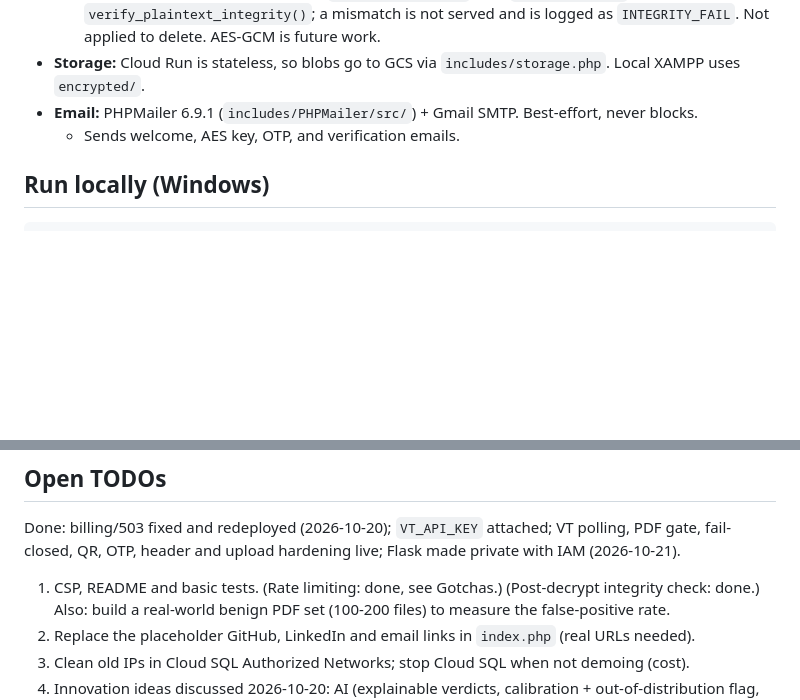
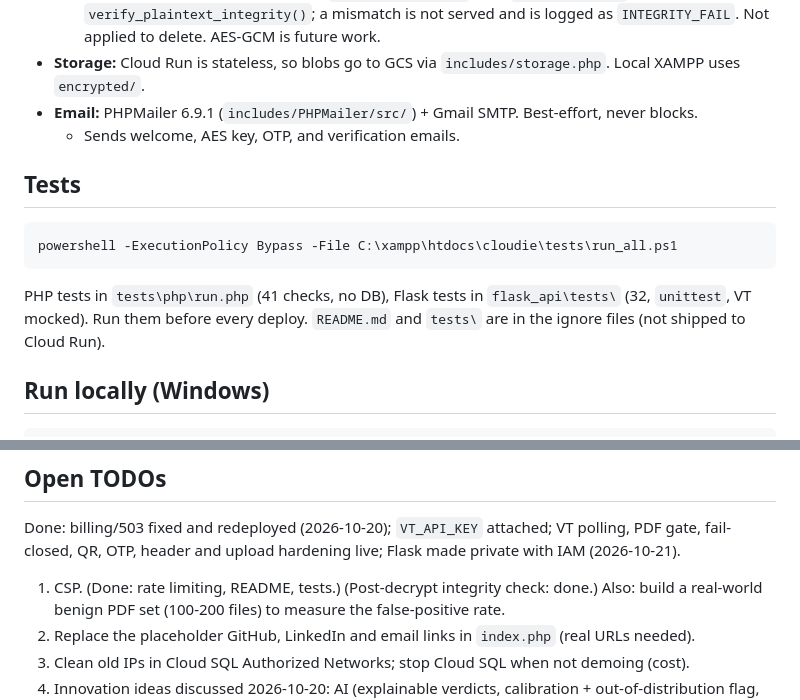
Before and after one commit to aqeeflew/cloudie, a Markdown page: CLAUDE.md, 2 parts joined by grey strips. GitHub-like rendering; blank space fills up the shorter version.

Commit message:
CLAUDE.md: document tests and update TODOs
Co-Authored-By: Claude Sonnet 5.5 <noreply@anthropic.com>

````diff
--- a/CLAUDE.md
+++ b/CLAUDE.md
@@ -95,6 +95,15 @@ Everything is in ONE folder (git repo): `C:\xampp\htdocs\cloudie\`
 - **Email:** PHPMailer 6.9.1 (`includes/PHPMailer/src/`) + Gmail SMTP. Best-effort, never blocks.
   - Sends welcome, AES key, OTP, and verification emails.
 
+## Tests
+
+```powershell
+powershell -ExecutionPolicy Bypass -File C:\xampp\htdocs\cloudie\tests\run_all.ps1
+```
+
+PHP tests in `tests\php\run.php` (41 checks, no DB), Flask tests in `flask_api\tests\` (32, `unittest`, VT mocked).
+Run them before every deploy. `README.md` and `tests\` are in the ignore files (not shipped to Cloud Run).
+
 ## Run locally (Windows)
 
 ```powershell
@@ -165,7 +174,7 @@ If Cloud SQL was stopped to save credit:
 Done: billing/503 fixed and redeployed (2026-10-20); `VT_API_KEY` attached; VT polling, PDF gate,
 fail-closed, QR, OTP, header and upload hardening live; Flask made private with IAM (2026-10-21).
 
-1. CSP, README and basic tests. (Rate limiting: done, see Gotchas.) (Post-decrypt integrity check: done.)
+1. CSP. (Done: rate limiting, README, tests.) (Post-decrypt integrity check: done.)
    Also: build a real-world benign PDF set (100-200 files) to measure the false-positive rate.
 2. Replace the placeholder GitHub, LinkedIn and email links in `index.php` (real URLs needed).
 3. Clean old IPs in Cloud SQL Authorized Networks; stop Cloud SQL when not demoing (cost).
````
